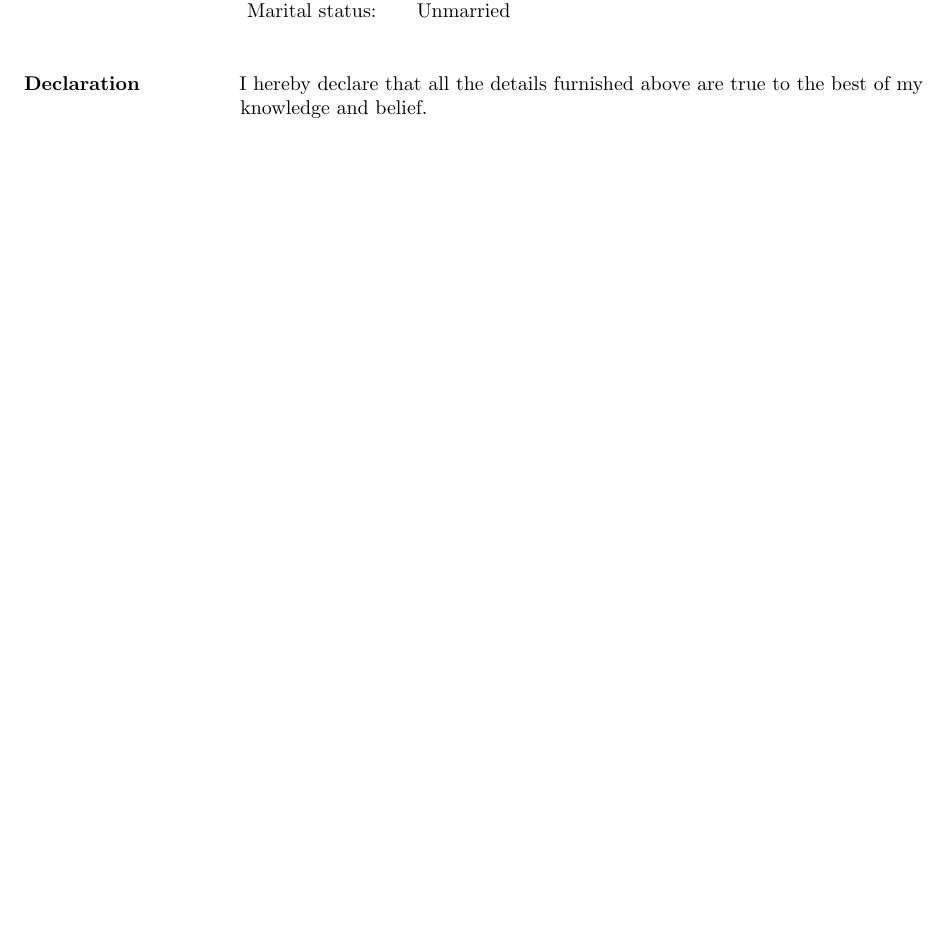
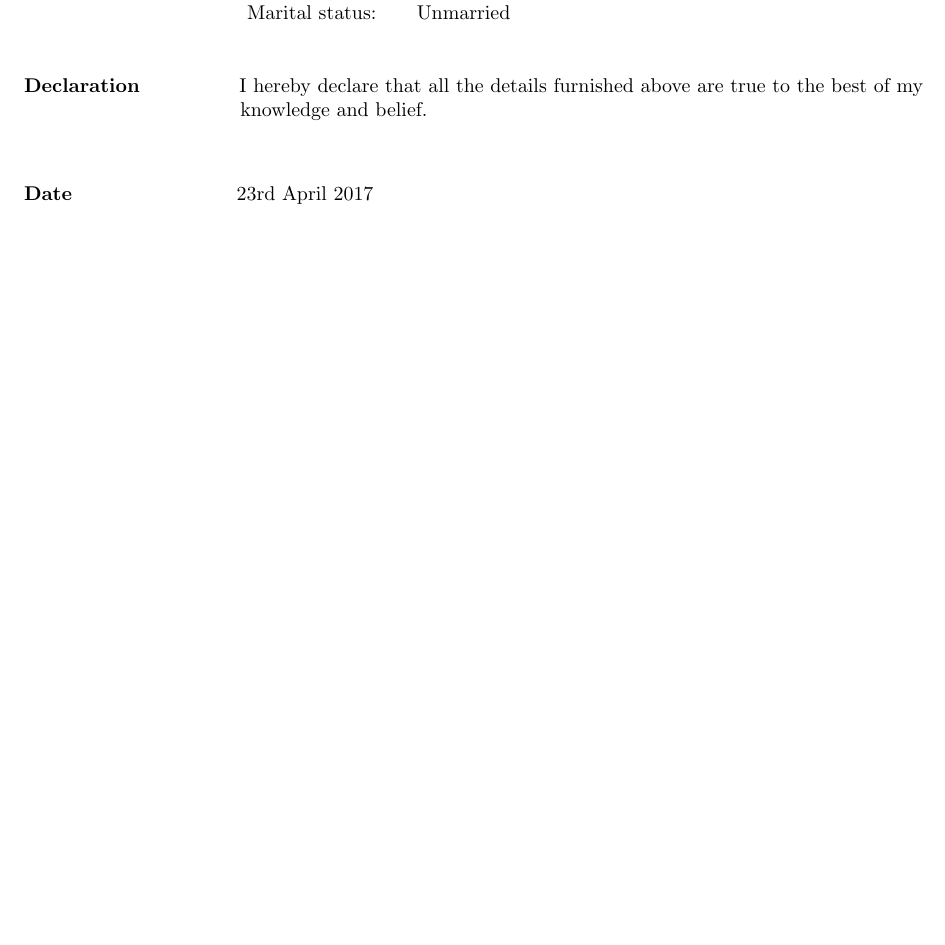
Before and after one commit to hemang97/hemang_Resume, a LaTeX CV (hemang_Resume.tex): part of page 2 of 2, cut so that both start at the same text, the shorter picture padded with empty space. Compiled offline with pdfLaTeX.

Commit message:
Added Date

```diff
--- a/hemang_Resume.tex
+++ b/hemang_Resume.tex
@@ -135,6 +135,9 @@
 	      	my\\\hspace{3.7cm} knowledge and belief.
 	      \end{flushleft}
 
-
+      \begin{flushleft}
+      	\vspace{0.28in}
+      	\textbf{Date} \hspace{1.05 in} 23rd April 2017
+      \end{flushleft}
 
 \end{document}
```
Also changed, not shown: hemang_Resume.pdf, 2 other files.
